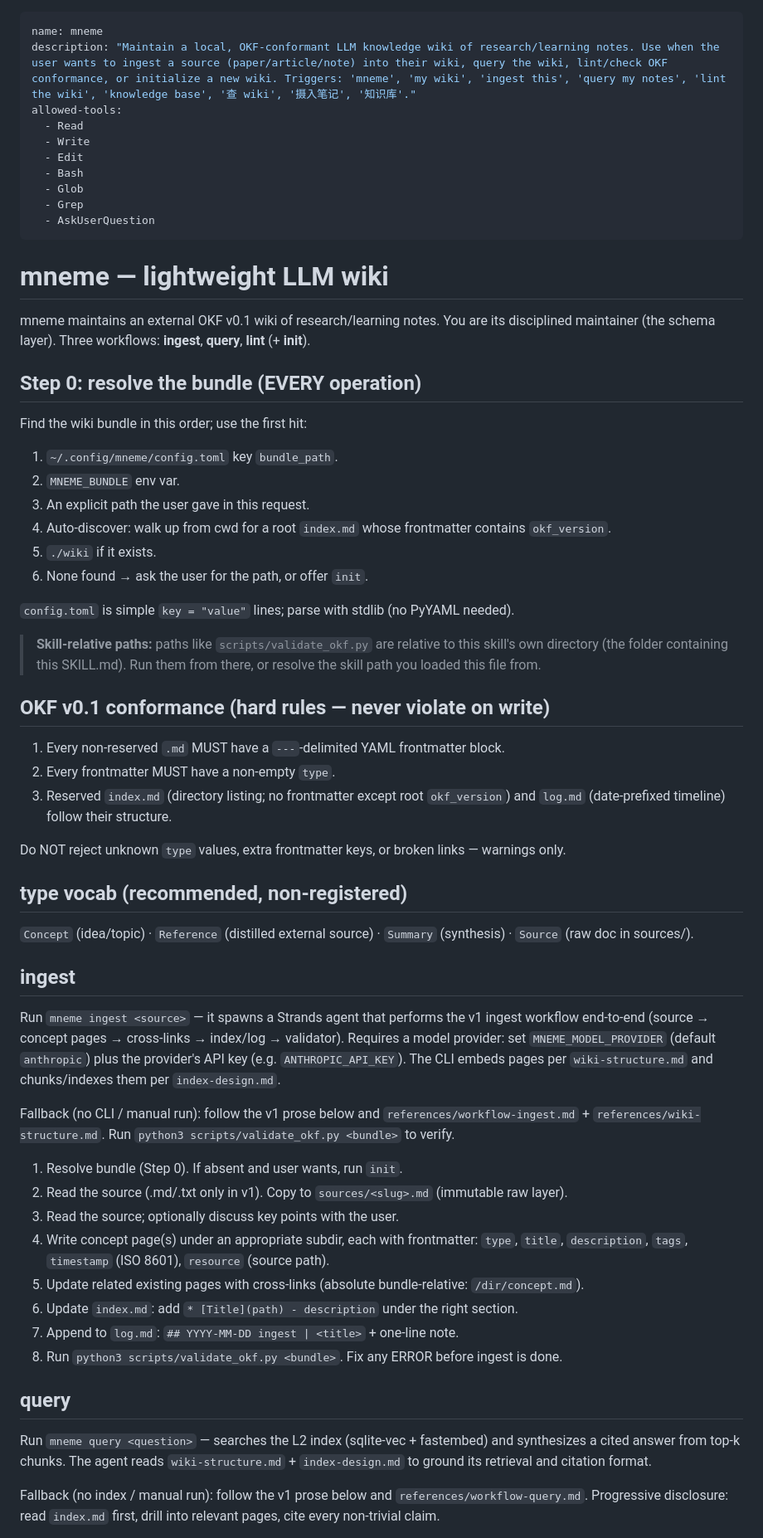
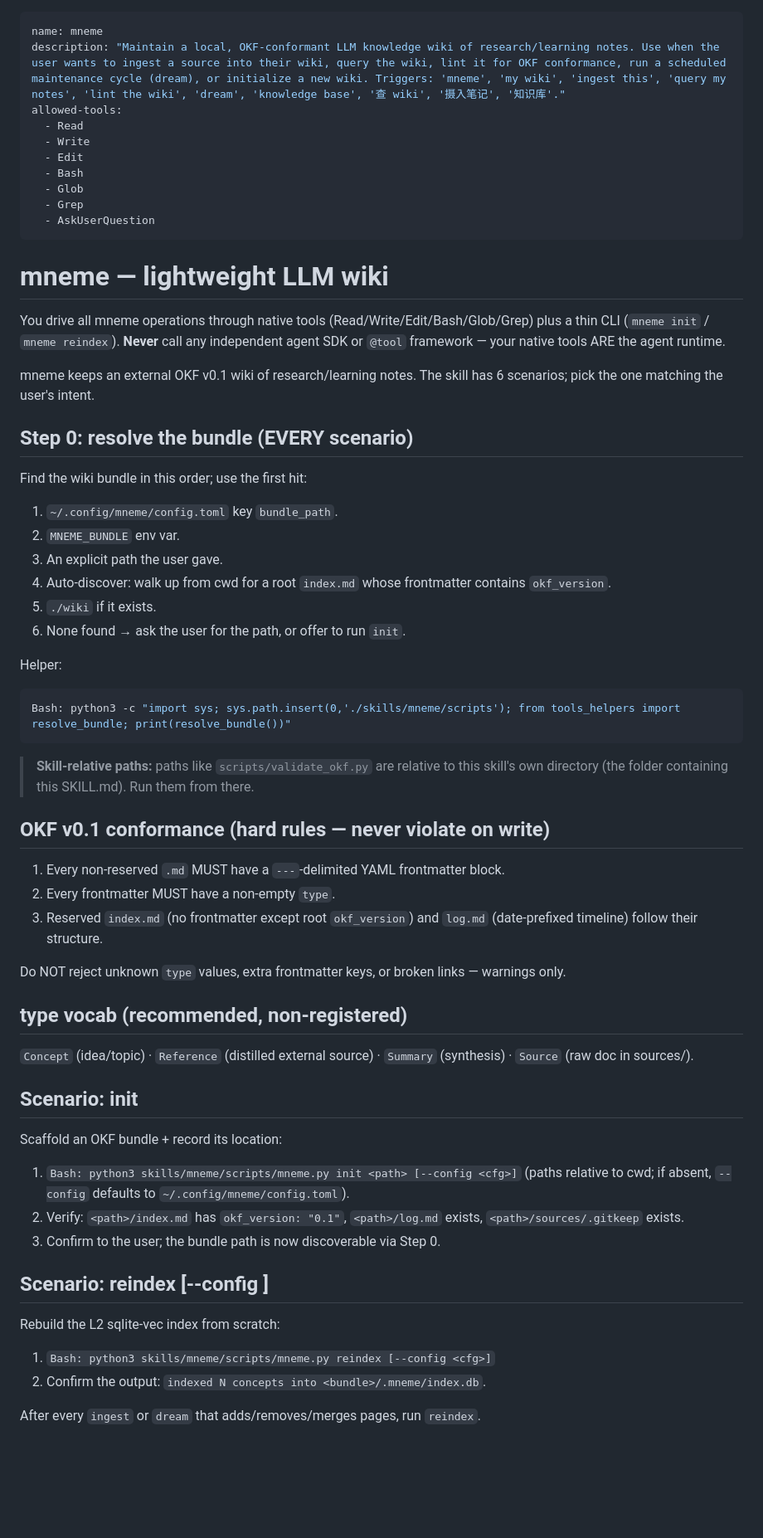
Before and after one commit to Scott1743/mneme, a Markdown page: skills/mneme/SKILL.md, the part around one of its changes. Shown at 83% size. Rendered like a GitHub page; blank space fills up the shorter version.

````diff
--- a/skills/mneme/SKILL.md
+++ b/skills/mneme/SKILL.md
@@ -1,6 +1,6 @@
 ---
 name: mneme
-description: "Maintain a local, OKF-conformant LLM knowledge wiki of research/learning notes. Use when the user wants to ingest a source (paper/article/note) into their wiki, query the wiki, lint/check OKF conformance, or initialize a new wiki. Triggers: 'mneme', 'my wiki', 'ingest this', 'query my notes', 'lint the wiki', 'knowledge base', '查 wiki', '摄入笔记', '知识库'."
+description: "Maintain a local, OKF-conformant LLM knowledge wiki of research/learning notes. Use when the user wants to ingest a source into their wiki, query the wiki, lint it for OKF conformance, run a scheduled maintenance cycle (dream), or initialize a new wiki. Triggers: 'mneme', 'my wiki', 'ingest this', 'query my notes', 'lint the wiki', 'dream', 'knowledge base', '查 wiki', '摄入笔记', '知识库'."
 allowed-tools:
   - Read
   - Write
@@ -13,27 +13,32 @@ allowed-tools:
 
 # mneme — lightweight LLM wiki
 
-mneme maintains an external OKF v0.1 wiki of research/learning notes. You are its disciplined maintainer (the schema layer). Three workflows: **ingest**, **query**, **lint** (+ **init**).
+You drive all mneme operations through native tools (Read/Write/Edit/Bash/Glob/Grep) plus a thin CLI (`mneme init` / `mneme reindex`). **Never** call any independent agent SDK or `@tool` framework — your native tools ARE the agent runtime.
 
-## Step 0: resolve the bundle (EVERY operation)
+mneme keeps an external OKF v0.1 wiki of research/learning notes. The skill has 6 scenarios; pick the one matching the user's intent.
+
+## Step 0: resolve the bundle (EVERY scenario)
 
 Find the wiki bundle in this order; use the first hit:
 1. `~/.config/mneme/config.toml` key `bundle_path`.
 2. `MNEME_BUNDLE` env var.
-3. An explicit path the user gave in this request.
+3. An explicit path the user gave.
 4. Auto-discover: walk up from cwd for a root `index.md` whose frontmatter contains `okf_version`.
 5. `./wiki` if it exists.
-6. None found → ask the user for the path, or offer `init`.
+6. None found → ask the user for the path, or offer to run `init`.
 
-`config.toml` is simple `key = "value"` lines; parse with stdlib (no PyYAML needed).
+Helper:
+```bash
+Bash: python3 -c "import sys; sys.path.insert(0,'./skills/mneme/scripts'); from tools_helpers import resolve_bundle; print(resolve_bundle())"
+```
 
-> **Skill-relative paths:** paths like `scripts/validate_okf.py` are relative to this skill's own directory (the folder containing this SKILL.md). Run them from there, or resolve the skill path you loaded this file from.
+> **Skill-relative paths:** paths like `scripts/validate_okf.py` are relative to this skill's own directory (the folder containing this SKILL.md). Run them from there.
 
 ## OKF v0.1 conformance (hard rules — never violate on write)
 
 1. Every non-reserved `.md` MUST have a `---`-delimited YAML frontmatter block.
 2. Every frontmatter MUST have a non-empty `type`.
-3. Reserved `index.md` (directory listing; no frontmatter except root `okf_version`) and `log.md` (date-prefixed timeline) follow their structure.
+3. Reserved `index.md` (no frontmatter except root `okf_version`) and `log.md` (date-prefixed timeline) follow their structure.
 
 Do NOT reject unknown `type` values, extra frontmatter keys, or broken links — warnings only.
 
@@ -41,24 +46,20 @@ Do NOT reject unknown `type` values, extra frontmatter keys, or broken links —
 
 `Concept` (idea/topic) · `Reference` (distilled external source) · `Summary` (synthesis) · `Source` (raw doc in sources/).
 
-## ingest <source path>
+## Scenario: init <path>
 
-Run `mneme ingest <source>` — it spawns a Strands agent that performs the v1 ingest workflow end-to-end (source → concept pages → cross-links → index/log → validator). Requires a model provider: set `MNEME_MODEL_PROVIDER` (default `anthropic`) plus the provider's API key (e.g. `ANTHROPIC_API_KEY`). The CLI embeds pages per `wiki-structure.md` and chunks/indexes them per `index-design.md`.
+Scaffold an OKF bundle + record its location:
 
-Fallback (no CLI / manual run): follow the v1 prose below and `references/workflow-ingest.md` + `references/wiki-structure.md`. Run `python3 scripts/validate_okf.py <bundle>` to verify.
+1. `Bash: python3 skills/mneme/scripts/mneme.py init <path> [--config <cfg>]` (paths relative to cwd; if absent, `--config` defaults to `~/.config/mneme/config.toml`).
+2. Verify: `<path>/index.md` has `okf_version: "0.1"`, `<path>/log.md` exists, `<path>/sources/.gitkeep` exists.
+3. Confirm to the user; the bundle path is now discoverable via Step 0.
 
-1. Resolve bundle (Step 0). If absent and user wants, run `init`.
-2. Read the source (.md/.txt only in v1). Copy to `sources/<slug>.md` (immutable raw layer).
-3. Read the source; optionally discuss key points with the user.
-4. Write concept page(s) under an appropriate subdir, each with frontmatter: `type`, `title`, `description`, `tags`, `timestamp` (ISO 8601), `resource` (source path).
-5. Update related existing pages with cross-links (absolute bundle-relative: `/dir/concept.md`).
-6. Update `index.md`: add `* [Title](path) - description` under the right section.
-7. Append to `log.md`: `## YYYY-MM-DD ingest | <title>` + one-line note.
-8. Run `python3 scripts/validate_okf.py <bundle>`. Fix any ERROR before ingest is done.
+## Scenario: reindex [--config <cfg>]
 
-## query <question>
+Rebuild the L2 sqlite-vec index from scratch:
 
-Run `mneme query <question>` — searches the L2 index (sqlite-vec + fastembed) and synthesizes a cited answer from top-k chunks. The agent reads `wiki-structure.md` + `index-design.md` to ground its retrieval and citation format.
+1. `Bash: python3 skills/mneme/scripts/mneme.py reindex [--config <cfg>]`
+2. Confirm the output: `indexed N concepts into <bundle>/.mneme/index.db`.
 
-Fallback (no index / manual run): follow the v1 prose below and `references/workflow-query.md`. Progressive disclosure: read `index.md` first, drill into relevant pages, cite every non-trivial claim.
+After every `ingest` or `dream` that adds/removes/merges pages, run `reindex`.
 
````
Also changed, not shown: other parts of skills/mneme/SKILL.md (+87 -18 lines).
